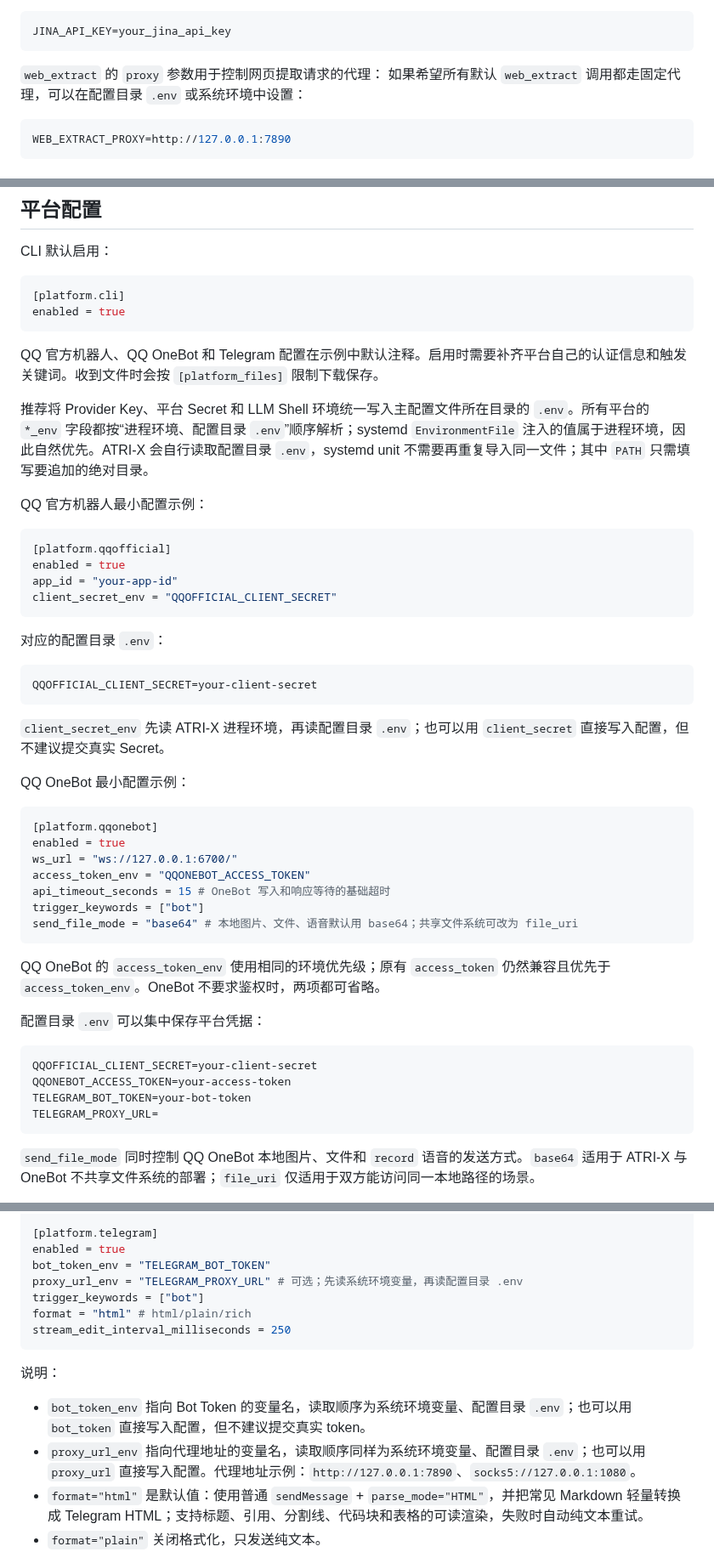
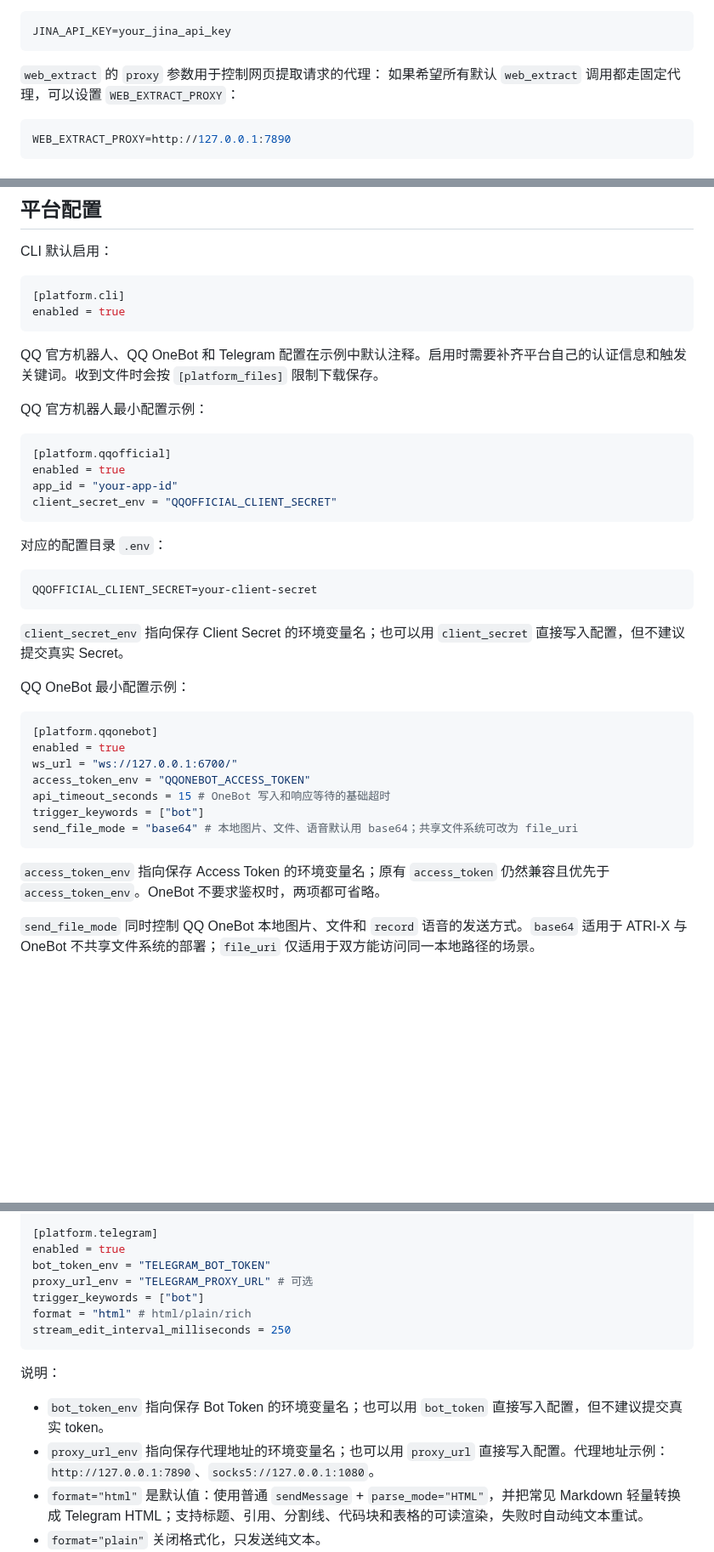
Before and after one commit to fujiwarashigure/ATRI-X, a Markdown page: docs/configuration.md, 3 parts joined by grey strips. Shown at 85% size. Drawn GitHub-style; blank space fills up the shorter version.

````diff
--- a/docs/configuration.md
+++ b/docs/configuration.md
@@ -124,7 +192,7 @@ JINA_API_KEY=your_jina_api_key
 ```
 
 `web_extract` 的 `proxy` 参数用于控制网页提取请求的代理：
-如果希望所有默认 `web_extract` 调用都走固定代理，可以在配置目录 `.env` 或系统环境中设置：
+如果希望所有默认 `web_extract` 调用都走固定代理，可以设置 `WEB_EXTRACT_PROXY`：
 
 ```env
 WEB_EXTRACT_PROXY=http://127.0.0.1:7890
@@ -605,8 +625,6 @@ enabled = true
 
 QQ 官方机器人、QQ OneBot 和 Telegram 配置在示例中默认注释。启用时需要补齐平台自己的认证信息和触发关键词。收到文件时会按 `[platform_files]` 限制下载保存。
 
-推荐将 Provider Key、平台 Secret 和 LLM Shell 环境统一写入主配置文件所在目录的 `.env`。所有平台的 `*_env` 字段都按“进程环境、配置目录 `.env`”顺序解析；systemd `EnvironmentFile` 注入的值属于进程环境，因此自然优先。ATRI-X 会自行读取配置目录 `.env`，systemd unit 不需要再重复导入同一文件；其中 `PATH` 只需填写要追加的绝对目录。
-
 QQ 官方机器人最小配置示例：
 
 ```toml
@@ -622,7 +640,7 @@ client_secret_env = "QQOFFICIAL_CLIENT_SECRET"
 QQOFFICIAL_CLIENT_SECRET=your-client-secret
 ```
 
-`client_secret_env` 先读 ATRI-X 进程环境，再读配置目录 `.env`；也可以用 `client_secret` 直接写入配置，但不建议提交真实 Secret。
+`client_secret_env` 指向保存 Client Secret 的环境变量名；也可以用 `client_secret` 直接写入配置，但不建议提交真实 Secret。
 
 QQ OneBot 最小配置示例：
 
@@ -636,16 +654,7 @@ trigger_keywords = ["bot"]
 send_file_mode = "base64" # 本地图片、文件、语音默认用 base64；共享文件系统可改为 file_uri
 ```
 
-QQ OneBot 的 `access_token_env` 使用相同的环境优先级；原有 `access_token` 仍然兼容且优先于 `access_token_env`。OneBot 不要求鉴权时，两项都可省略。
-
-配置目录 `.env` 可以集中保存平台凭据：
-
-```dotenv
-QQOFFICIAL_CLIENT_SECRET=your-client-secret
-QQONEBOT_ACCESS_TOKEN=your-access-token
-TELEGRAM_BOT_TOKEN=your-bot-token
-TELEGRAM_PROXY_URL=
-```
+`access_token_env` 指向保存 Access Token 的环境变量名；原有 `access_token` 仍然兼容且优先于 `access_token_env`。OneBot 不要求鉴权时，两项都可省略。
 
 `send_file_mode` 同时控制 QQ OneBot 本地图片、文件和 `record` 语音的发送方式。`base64` 适用于 ATRI-X 与 OneBot 不共享文件系统的部署；`file_uri` 仅适用于双方能访问同一本地路径的场景。
 
@@ -661,7 +670,7 @@ telegram = ["123456789"]
 [platform.telegram]
 enabled = true
 bot_token_env = "TELEGRAM_BOT_TOKEN"
-proxy_url_env = "TELEGRAM_PROXY_URL" # 可选；先读系统环境变量，再读配置目录 .env
+proxy_url_env = "TELEGRAM_PROXY_URL" # 可选
 trigger_keywords = ["bot"]
 format = "html" # html/plain/rich
 stream_edit_interval_milliseconds = 250
@@ -669,8 +678,8 @@ stream_edit_interval_milliseconds = 250
 
 说明：
 
-- `bot_token_env` 指向 Bot Token 的变量名，读取顺序为系统环境变量、配置目录 `.env`；也可以用 `bot_token` 直接写入配置，但不建议提交真实 token。
-- `proxy_url_env` 指向代理地址的变量名，读取顺序同样为系统环境变量、配置目录 `.env`；也可以用 `proxy_url` 直接写入配置。代理地址示例：`http://127.0.0.1:7890`、`socks5://127.0.0.1:1080`。
+- `bot_token_env` 指向保存 Bot Token 的环境变量名；也可以用 `bot_token` 直接写入配置，但不建议提交真实 token。
+- `proxy_url_env` 指向保存代理地址的环境变量名；也可以用 `proxy_url` 直接写入配置。代理地址示例：`http://127.0.0.1:7890`、`socks5://127.0.0.1:1080`。
 - `format="html"` 是默认值：使用普通 `sendMessage` + `parse_mode="HTML"`，并把常见 Markdown 轻量转换成 Telegram HTML；支持标题、引用、分割线、代码块和表格的可读渲染，失败时自动纯文本重试。
 - `format="plain"` 关闭格式化，只发送纯文本。
 - `format="rich"` 是实验模式：使用 `sendRichMessage` / 私聊 `sendRichMessageDraft`，Rich Message 失败时会自动退回 HTML；部分客户端可能无法查看 Rich Message。
````
Also changed, not shown: other parts of docs/configuration.md (+70 -51 lines), docs/hooks.md (+1 -1 lines).
